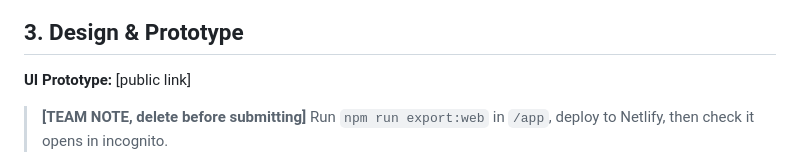
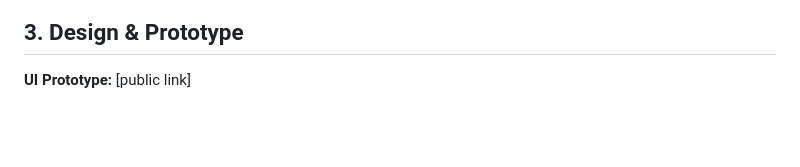
Before and after one commit to mansober/CodeNection-2026, a Markdown page: README.md, the part around one of its changes. GitHub-like rendering; blank space fills up the shorter version.

```diff
--- a/README.md
+++ b/README.md
@@ -188,7 +200,6 @@ The moat comment is why this project has a shape. He told us to find one on the
 
 **UI Prototype:** [public link]
 
-> **[TEAM NOTE, delete before submitting]** Run `npm run export:web` in `/app`, deploy to Netlify, then check it opens in incognito.
 
 <img src="images/screen-baseline-ready.png" width="250">
 **Baseline ready.** Setup ends here: 16h/week routine, personal limits set, 5h recovery room. Importing a timetable or adding a commitment is offered, not forced.
```
Also changed, not shown: other parts of README.md (+28 -0 lines).
